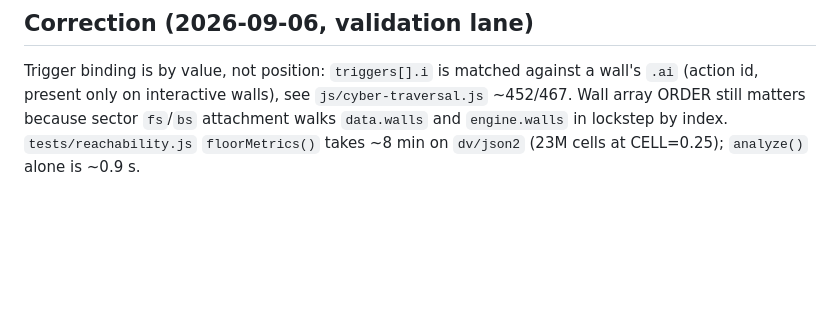
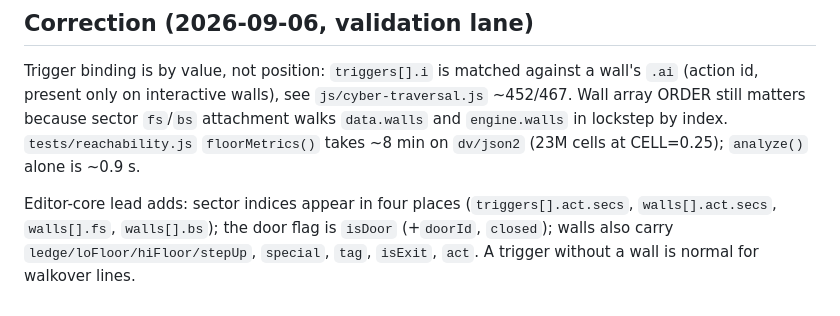
Before and after one commit to jjcitron/cyberhell, a Markdown page: .claude-documentation/research/2026-09-06-editor-data-reference.md, the part around the change. Rendered like a GitHub page; blank space fills up the shorter version.

Commit message:
docs: sector-index and wall-flag details in the data reference

```diff
--- a/.claude-documentation/research/2026-09-06-editor-data-reference.md
+++ b/.claude-documentation/research/2026-09-06-editor-data-reference.md
@@ -192,3 +192,8 @@ Trigger binding is by value, not position: `triggers[].i` is matched against a w
 ORDER still matters because sector `fs`/`bs` attachment walks `data.walls` and `engine.walls` in
 lockstep by index. `tests/reachability.js` `floorMetrics()` takes ~8 min on `dv/json2` (23M
 cells at CELL=0.25); `analyze()` alone is ~0.9 s.
+
+Editor-core lead adds: sector indices appear in four places (`triggers[].act.secs`,
+`walls[].act.secs`, `walls[].fs`, `walls[].bs`); the door flag is `isDoor` (+`doorId`, `closed`);
+walls also carry `ledge/loFloor/hiFloor/stepUp`, `special`, `tag`, `isExit`, `act`. A trigger
+without a wall is normal for walkover lines.
```
